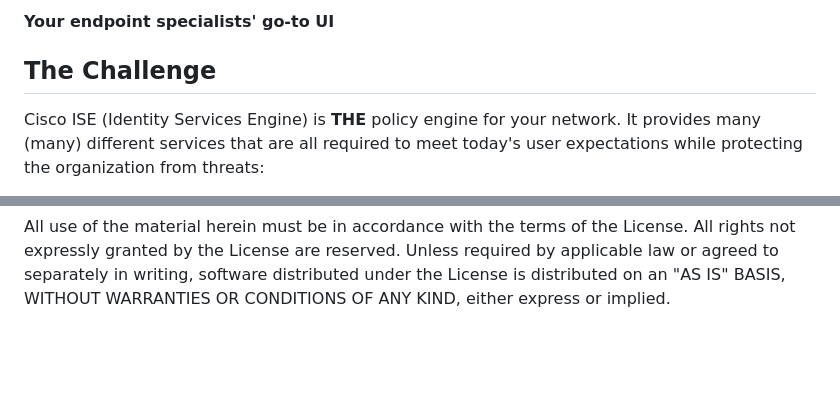
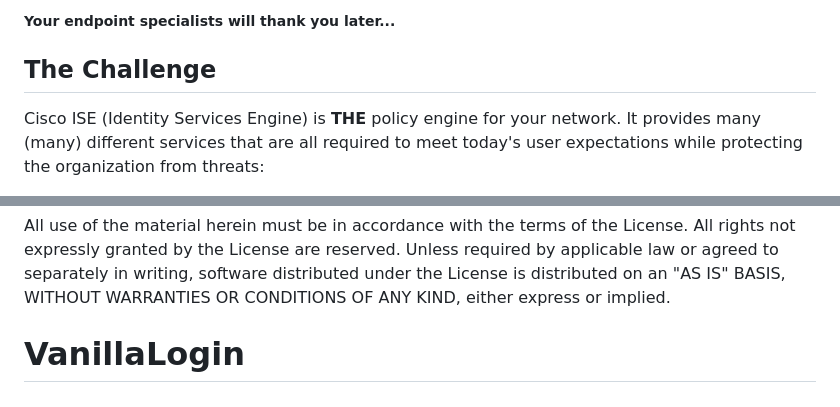
Before and after one commit to obrigg/Vanilla-ISE, a Markdown page: README.md, 2 parts joined by grey strips. Rendered like a GitHub page; blank space fills up the shorter version.

```diff
--- a/README.md
+++ b/README.md
@@ -3,5 +2,5 @@
 
-#### Your endpoint specialists' go-to UI
+##### Your endpoint specialists will thank you later...
 ## The Challenge
 
 Cisco ISE (Identity Services Engine) is **THE** policy engine for your network. It provides many (many) different services that are all required to meet today's user expectations while protecting the organization from threats:
@@ -89,3 +88,4 @@ reserved. Unless required by applicable law or agreed to separately in
 writing, software distributed under the License is distributed on an "AS
 IS" BASIS, WITHOUT WARRANTIES OR CONDITIONS OF ANY KIND, either express
 or implied.
+# VanillaLogin
```
Also changed, not shown: other parts of README.md (+1 -2 lines), img/vanilla_ISE_logo.png (added), static/images/vanilla_ISE_logo.png (added), static/images/vanilla_ISE_small.png (added).
